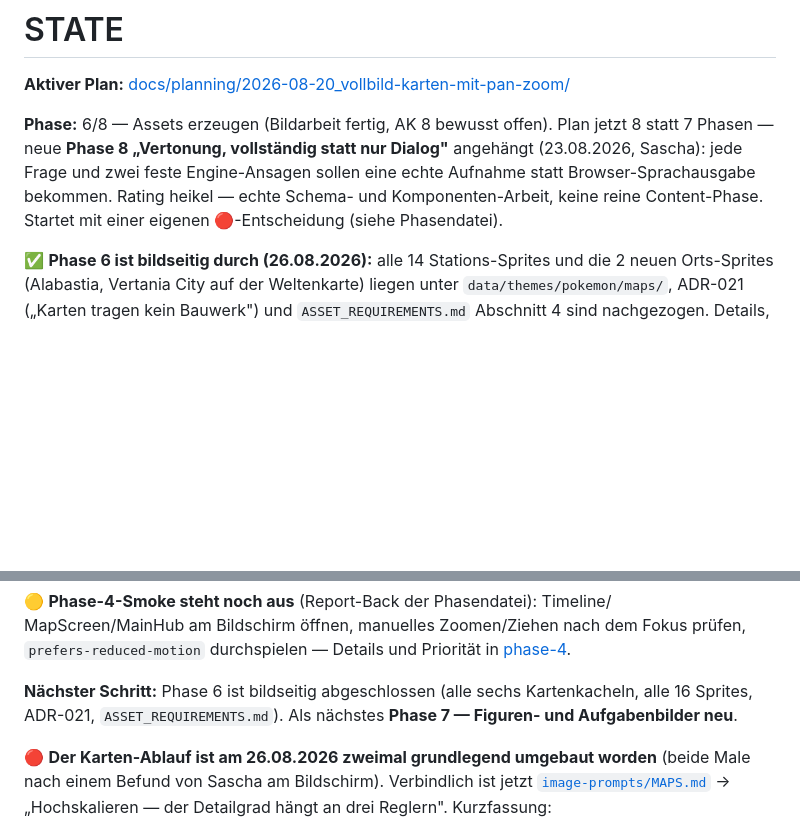
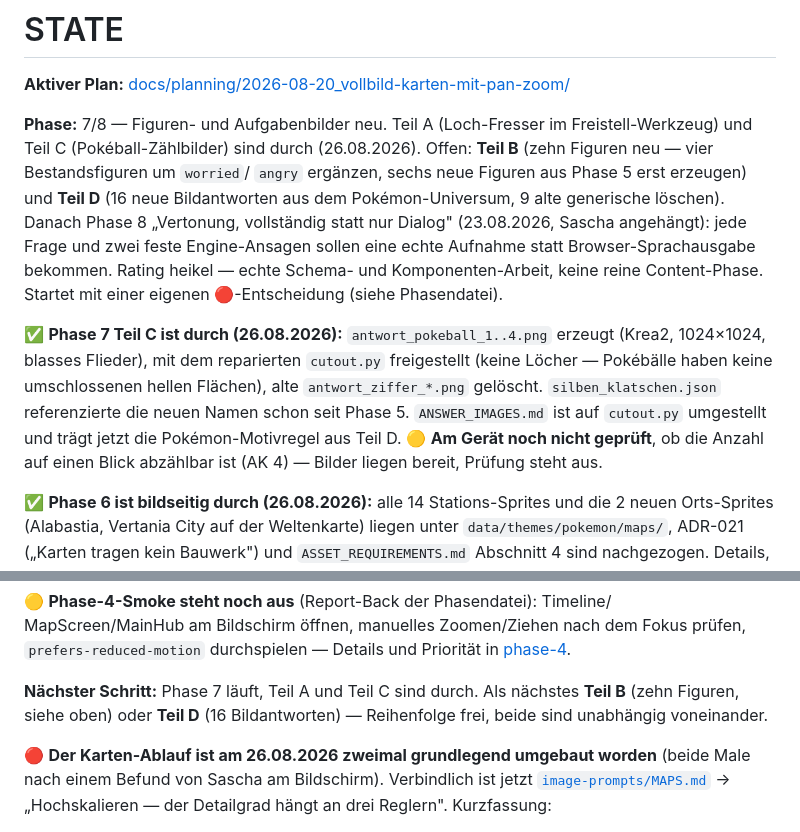
Before and after one commit to Aalphones/Questoria, a Markdown page: STATE.md, 2 parts joined by grey strips. GitHub-like rendering; blank space fills up the shorter version.

Commit message:
docs(pokemon): Phase 7 Teil C (Pokeball-Zaehlbilder) abgeschlossen, ANSWER_IMAGES.md auf cutout.py umgestellt
Vier antwort_pokeball_1..4.png ersetzen die kaum sichtbaren weissen Sterne
auf weissem Grund. Freistellen laeuft jetzt ueber cutout.py statt nacktem
rembg (Teil A galt bisher nur fuer SPRITES.md), dazu die Pokemon-Universum-
Motivregel aus Teil D in ANSWER_IMAGES.md ergaenzt.

Co-Authored-By: Claude Sonnet 5 <noreply@anthropic.com>

```diff
--- a/STATE.md
+++ b/STATE.md
@@ -2,12 +2,25 @@
 
 **Aktiver Plan:** [docs/planning/2026-08-20_vollbild-karten-mit-pan-zoom/](docs/planning/2026-08-20_vollbild-karten-mit-pan-zoom/README.md)
 
-**Phase:** 6/8 — Assets erzeugen (Bildarbeit fertig, AK 8 bewusst offen). Plan
-jetzt 8 statt 7 Phasen — neue **Phase 8 „Vertonung, vollständig statt nur
-Dialog"** angehängt (23.08.2026, Sascha): jede Frage und zwei feste
-Engine-Ansagen sollen eine echte Aufnahme statt Browser-Sprachausgabe
-bekommen. Rating heikel — echte Schema- und Komponenten-Arbeit, keine reine
-Content-Phase. Startet mit einer eigenen 🔴-Entscheidung (siehe Phasendatei).
+**Phase:** 7/8 — Figuren- und Aufgabenbilder neu. Teil A (Loch-Fresser im
+Freistell-Werkzeug) und Teil C (Pokéball-Zählbilder) sind durch (26.08.2026).
+Offen: **Teil B** (zehn Figuren neu — vier Bestandsfiguren um `worried`/
+`angry` ergänzen, sechs neue Figuren aus Phase 5 erst erzeugen) und **Teil D**
+(16 neue Bildantworten aus dem Pokémon-Universum, 9 alte generische löschen).
+Danach Phase 8 „Vertonung, vollständig statt nur Dialog" (23.08.2026,
+Sascha angehängt): jede Frage und zwei feste Engine-Ansagen sollen eine echte
+Aufnahme statt Browser-Sprachausgabe bekommen. Rating heikel — echte Schema-
+und Komponenten-Arbeit, keine reine Content-Phase. Startet mit einer eigenen
+🔴-Entscheidung (siehe Phasendatei).
+
+✅ **Phase 7 Teil C ist durch (26.08.2026):** `antwort_pokeball_1..4.png`
+erzeugt (Krea2, 1024×1024, blasses Flieder), mit dem reparierten `cutout.py`
+freigestellt (keine Löcher — Pokébälle haben keine umschlossenen hellen
+Flächen), alte `antwort_ziffer_*.png` gelöscht. `silben_klatschen.json`
+referenzierte die neuen Namen schon seit Phase 5. `ANSWER_IMAGES.md` ist auf
+`cutout.py` umgestellt und trägt jetzt die Pokémon-Motivregel aus Teil D.
+🟡 **Am Gerät noch nicht geprüft**, ob die Anzahl auf einen Blick abzählbar
+ist (AK 4) — Bilder liegen bereit, Prüfung steht aus.
 
 ✅ **Phase 6 ist bildseitig durch (26.08.2026):** alle 14 Stations-Sprites und
 die 2 neuen Orts-Sprites (Alabastia, Vertania City auf der Weltenkarte) liegen
@@ -33,9 +46,9 @@ MapScreen/MainHub am Bildschirm öffnen, manuelles Zoomen/Ziehen nach dem
 Fokus prüfen, `prefers-reduced-motion` durchspielen — Details und Priorität
 in [phase-4](docs/planning/2026-08-20_vollbild-karten-mit-pan-zoom/phase-4-auto-fokus.md).
 
-**Nächster Schritt:** Phase 6 ist bildseitig abgeschlossen (alle sechs
-Kartenkacheln, alle 16 Sprites, ADR-021, `ASSET_REQUIREMENTS.md`). Als
-nächstes **Phase 7 — Figuren- und Aufgabenbilder neu**.
+**Nächster Schritt:** Phase 7 läuft, Teil A und Teil C sind durch. Als
+nächstes **Teil B** (zehn Figuren, siehe oben) oder **Teil D** (16 Bildantworten)
+— Reihenfolge frei, beide sind unabhängig voneinander.
 
 🔴 **Der Karten-Ablauf ist am 26.08.2026 zweimal grundlegend umgebaut worden**
 (beide Male nach einem Befund von Sascha am Bildschirm). Verbindlich ist jetzt
```
Also changed, not shown: 2 other files.
